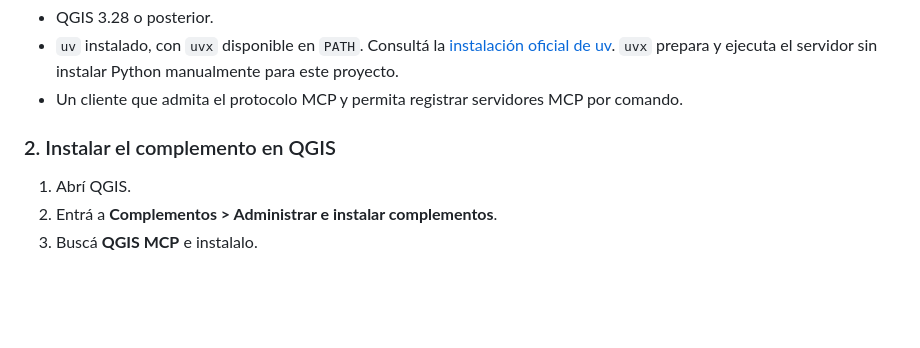
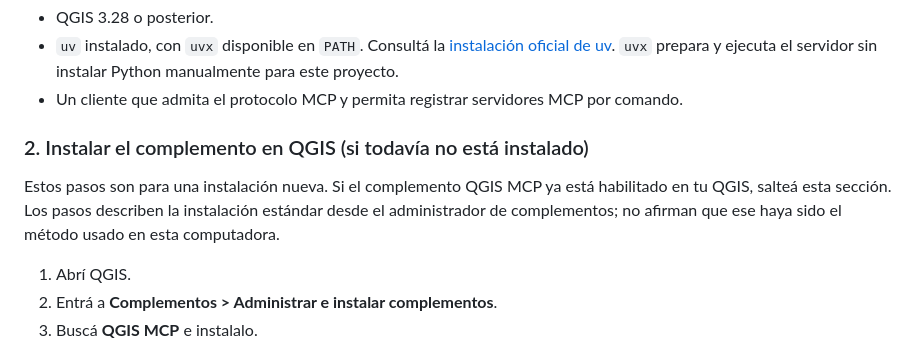
Before and after one commit to Maximo-Vazquez/Sistemas-De-Informacion-Geograficos, a Markdown page: docs/qgis-mcp-y-skill.md, the part around the change. Drawn GitHub-style; blank space fills up the shorter version.

Commit message:
Clarify optional QGIS plugin installation steps

```diff
--- a/docs/qgis-mcp-y-skill.md
+++ b/docs/qgis-mcp-y-skill.md
@@ -33,7 +33,9 @@ Cada integrante instala QGIS MCP localmente. El perfil de QGIS, la conexión y l
 - `uv` instalado, con `uvx` disponible en `PATH`. Consultá la [instalación oficial de uv](https://docs.astral.sh/uv/getting-started/installation/). `uvx` prepara y ejecuta el servidor sin instalar Python manualmente para este proyecto.
 - Un cliente que admita el protocolo MCP y permita registrar servidores MCP por comando.
 
-### 2. Instalar el complemento en QGIS
+### 2. Instalar el complemento en QGIS (si todavía no está instalado)
+
+Estos pasos son para una instalación nueva. Si el complemento QGIS MCP ya está habilitado en tu QGIS, salteá esta sección. Los pasos describen la instalación estándar desde el administrador de complementos; no afirman que ese haya sido el método usado en esta computadora.
 
 1. Abrí QGIS.
 2. Entrá a **Complementos > Administrar e instalar complementos**.
```
